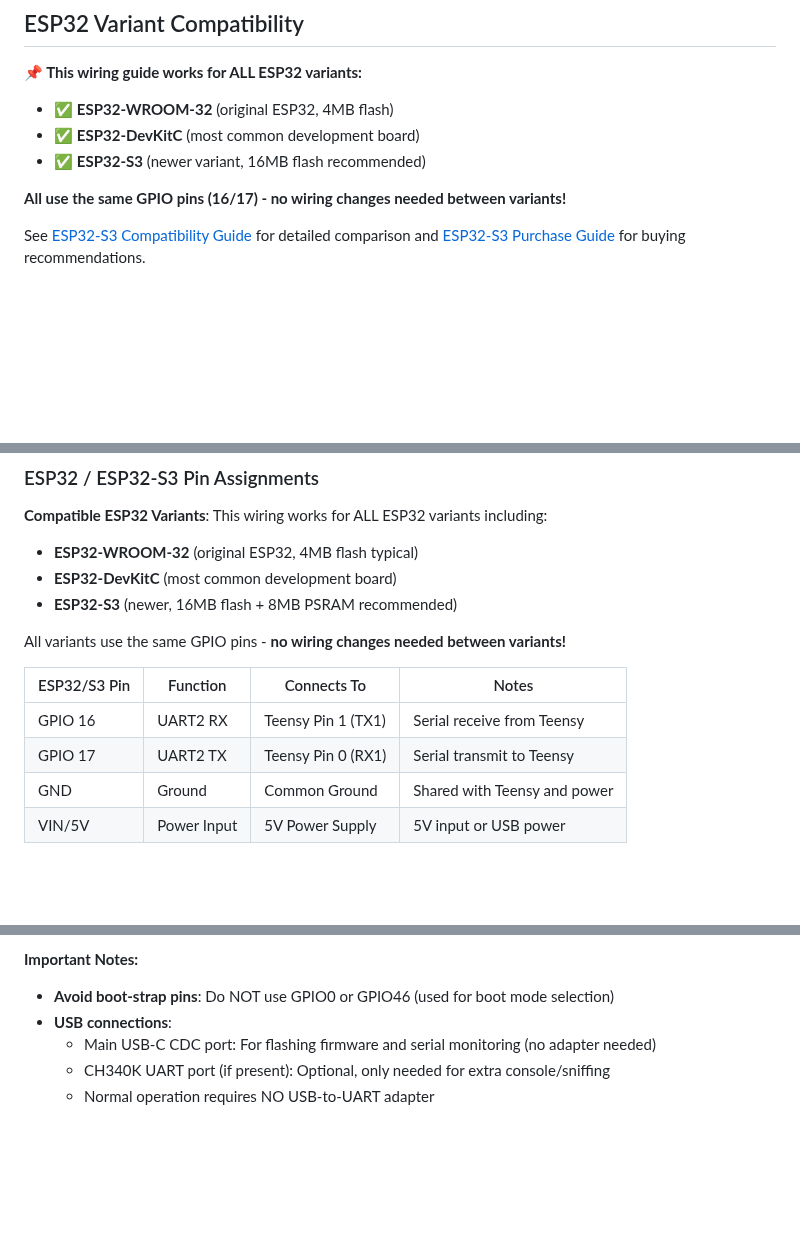
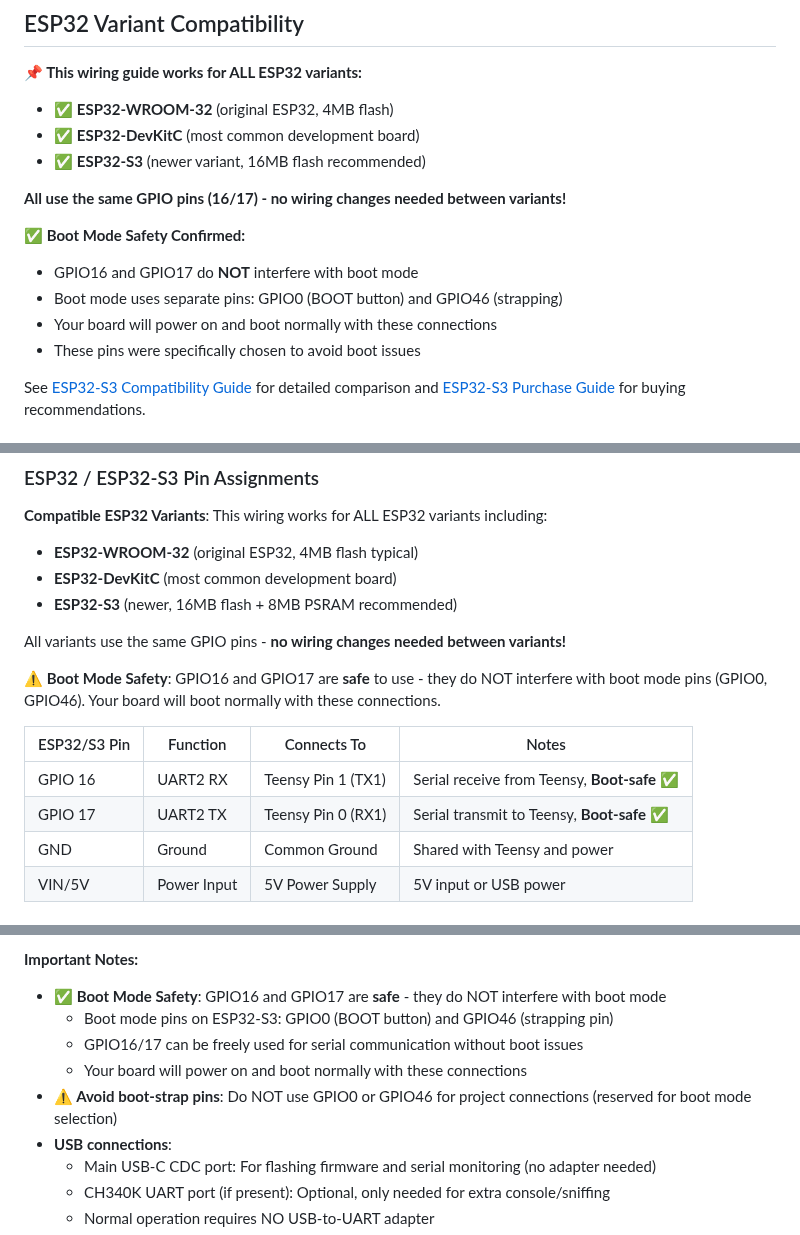
Before and after one commit to urztaiamandude/wireless-pov-poi, a Markdown page: docs/WIRING.md, 3 parts joined by grey strips. GitHub-like rendering; blank space fills up the shorter version.

Commit message:
Add explicit boot mode safety clarifications for GPIO16/17
Co-authored-by: urztaiamandude <88610599+urztaiamandude@users.noreply.github.com>

```diff
--- a/docs/WIRING.md
+++ b/docs/WIRING.md
@@ -8,6 +8,12 @@
 - ✅ **ESP32-S3** (newer variant, 16MB flash recommended)
 
 **All use the same GPIO pins (16/17) - no wiring changes needed between variants!**
+
+**✅ Boot Mode Safety Confirmed:**
+- GPIO16 and GPIO17 do **NOT** interfere with boot mode
+- Boot mode uses separate pins: GPIO0 (BOOT button) and GPIO46 (strapping)
+- Your board will power on and boot normally with these connections
+- These pins were specifically chosen to avoid boot issues
 
 See [ESP32-S3 Compatibility Guide](ESP32_S3_COMPATIBILITY.md) for detailed comparison and [ESP32-S3 Purchase Guide](../ESP32_S3_PURCHASE_GUIDE.md) for buying recommendations.
 
@@ -95,10 +101,12 @@ See [ESP32-S3 Compatibility Guide](ESP32_S3_COMPATIBILITY.md) for detailed varia
 
 All variants use the same GPIO pins - **no wiring changes needed between variants!**
 
+**⚠️ Boot Mode Safety**: GPIO16 and GPIO17 are **safe** to use - they do NOT interfere with boot mode pins (GPIO0, GPIO46). Your board will boot normally with these connections.
+
 | ESP32/S3 Pin | Function | Connects To | Notes |
 |--------------|----------|-------------|-------|
-| GPIO 16 | UART2 RX | Teensy Pin 1 (TX1) | Serial receive from Teensy |
-| GPIO 17 | UART2 TX | Teensy Pin 0 (RX1) | Serial transmit to Teensy |
+| GPIO 16 | UART2 RX | Teensy Pin 1 (TX1) | Serial receive from Teensy, **Boot-safe ✅** |
+| GPIO 17 | UART2 TX | Teensy Pin 0 (RX1) | Serial transmit to Teensy, **Boot-safe ✅** |
 | GND | Ground | Common Ground | Shared with Teensy and power |
 | VIN/5V | Power Input | 5V Power Supply | 5V input or USB power |
 
@@ -193,7 +201,11 @@ Common GND         → ESP32-S3 GND
 - Logic level: 3.3V (compatible with Teensy 4.1)
 
 **Important Notes:**
-- **Avoid boot-strap pins**: Do NOT use GPIO0 or GPIO46 (used for boot mode selection)
+- **✅ Boot Mode Safety**: GPIO16 and GPIO17 are **safe** - they do NOT interfere with boot mode
+  - Boot mode pins on ESP32-S3: GPIO0 (BOOT button) and GPIO46 (strapping pin)
+  - GPIO16/17 can be freely used for serial communication without boot issues
+  - Your board will power on and boot normally with these connections
+- **⚠️ Avoid boot-strap pins**: Do NOT use GPIO0 or GPIO46 for project connections (reserved for boot mode selection)
 - **USB connections**:
   - Main USB-C CDC port: For flashing firmware and serial monitoring (no adapter needed)
   - CH340K UART port (if present): Optional, only needed for extra console/sniffing
```
Also changed, not shown: QUICKSTART.md (+2 -0 lines), docs/ESP32_S3_COMPATIBILITY.md (+16 -2 lines).
